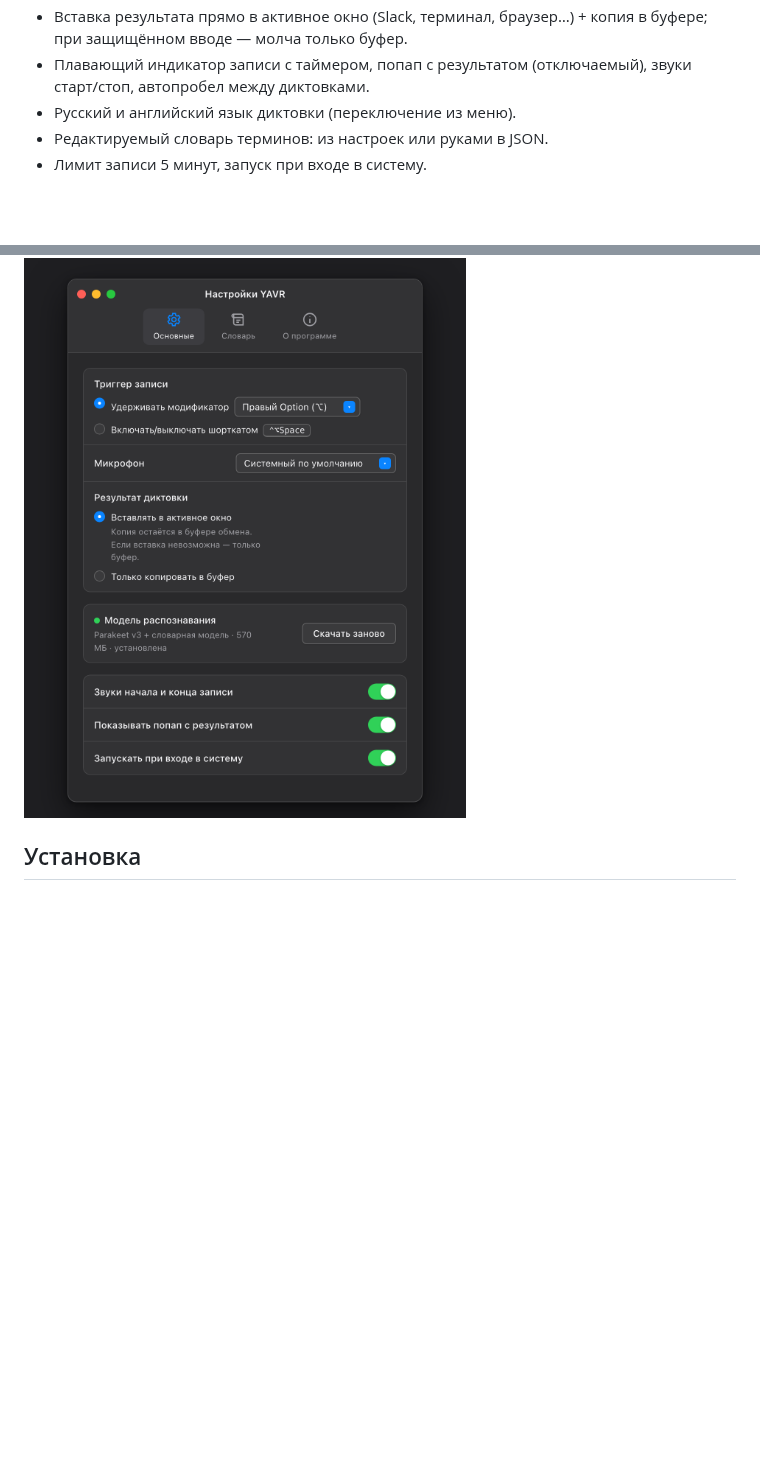
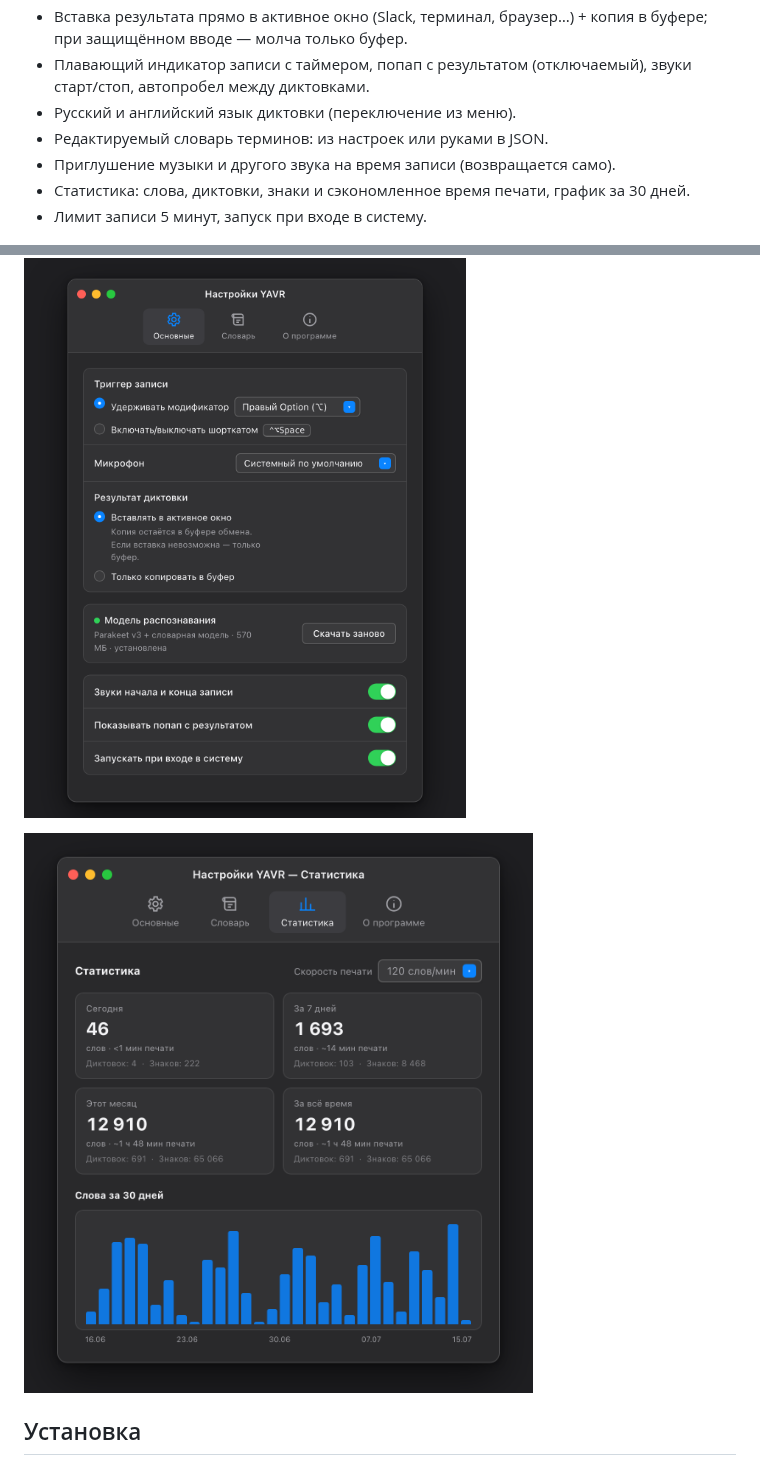
Before and after one commit to qwerned/yavr, a Markdown page: README.md, 2 parts joined by grey strips. Drawn GitHub-style; pictures changed too: docs/img/stats.png (added); blank space fills up the shorter version.

```diff
--- a/README.md
+++ b/README.md
@@ -29,9 +29,13 @@
 - Плавающий индикатор записи с таймером, попап с результатом (отключаемый), звуки старт/стоп, автопробел между диктовками.
 - Русский и английский язык диктовки (переключение из меню).
 - Редактируемый словарь терминов: из настроек или руками в JSON.
+- Приглушение музыки и другого звука на время записи (возвращается само).
+- Статистика: слова, диктовки, знаки и сэкономленное время печати, график за 30 дней.
 - Лимит записи 5 минут, запуск при входе в систему.
 
 ![Настройки](docs/img/settings.png)
+
+![Статистика](docs/img/stats.png)
 
 ## Установка
 
```
Also changed, not shown: 6 other files.
